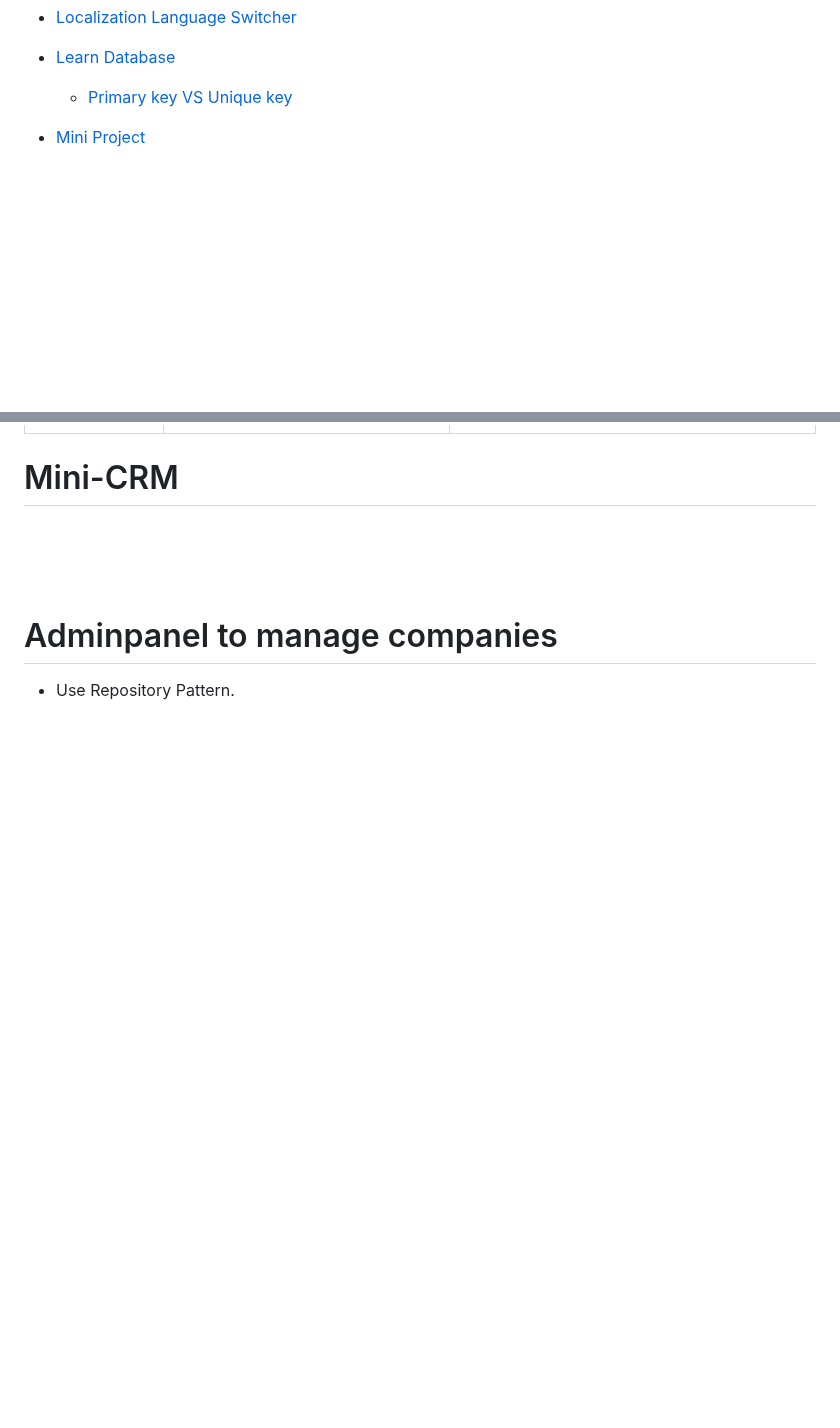
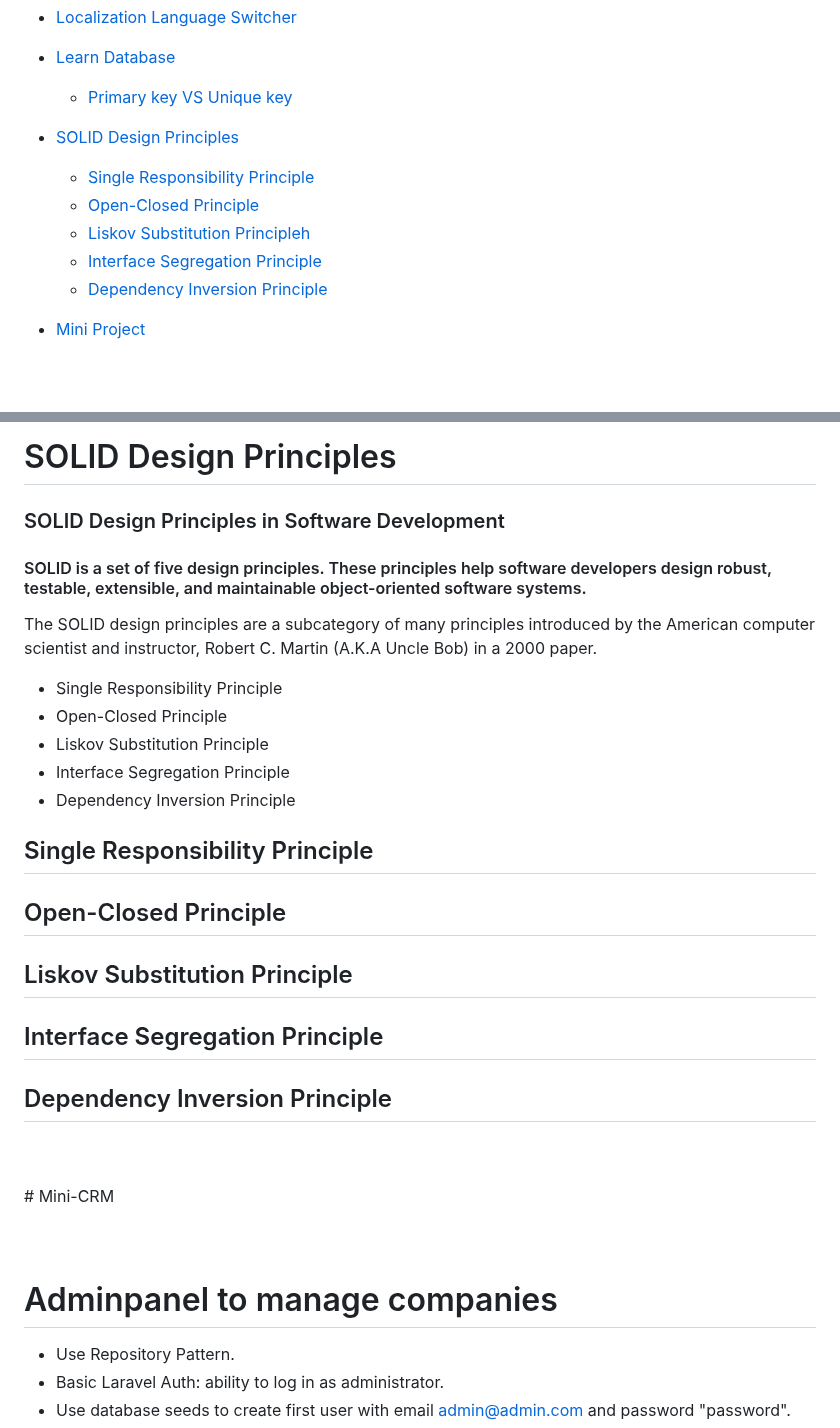
Before and after one commit to mushahadur/Daily-Learning, a Markdown page: README.md, 2 parts joined by grey strips. Drawn GitHub-style; blank space fills up the shorter version.

Commit message:
solid added

```diff
--- a/README.md
+++ b/README.md
@@ -41,6 +41,12 @@
 - [Learn Database](#learn_database)
     - [Primary key VS Unique key](#primary_key_vs_unique_key)
 
+- [SOLID Design Principles](#solid)
+  - [Single Responsibility Principle](#srp)
+  - [Open-Closed Principle](#ocp)
+  - [Liskov Substitution Principleh](#lsp)
+  - [Interface Segregation Principle](#isp)
+  - [Dependency Inversion Principle](#dip)
 
 - [Mini Project](#project)
 
@@ -1369,4 +1377,32 @@ return[
 
+# SOLID Design Principles<a name="solid"></a>
+
+### SOLID Design Principles in Software Development
+
+#### SOLID is a set of five design principles. These principles help software developers design robust, testable, extensible, and maintainable object-oriented software systems.
+
+<p>The SOLID design principles are a subcategory of many principles introduced by the American computer scientist and instructor, Robert C. Martin (A.K.A Uncle Bob) in a 2000 paper.</p>
+
+- Single Responsibility Principle
+- Open-Closed Principle
+- Liskov Substitution Principle
+- Interface Segregation Principle
+- Dependency Inversion Principle
+
+
+
+## Single Responsibility Principle<a name="srp"></a>
+
+## Open-Closed Principle<a name="ocp"></a>
+
+## Liskov Substitution Principle<a name="lsp"></a>
+
+## Interface Segregation Principle<a name="isp"></a>
+## Dependency Inversion Principle<a name="dip"></a>
+
+
+<br/>
+<br/>
 # Mini-CRM <a name="project"></a>
  <br/>
 <br/>
```
Also changed, not shown: other parts of README.md (+2 -0 lines).
